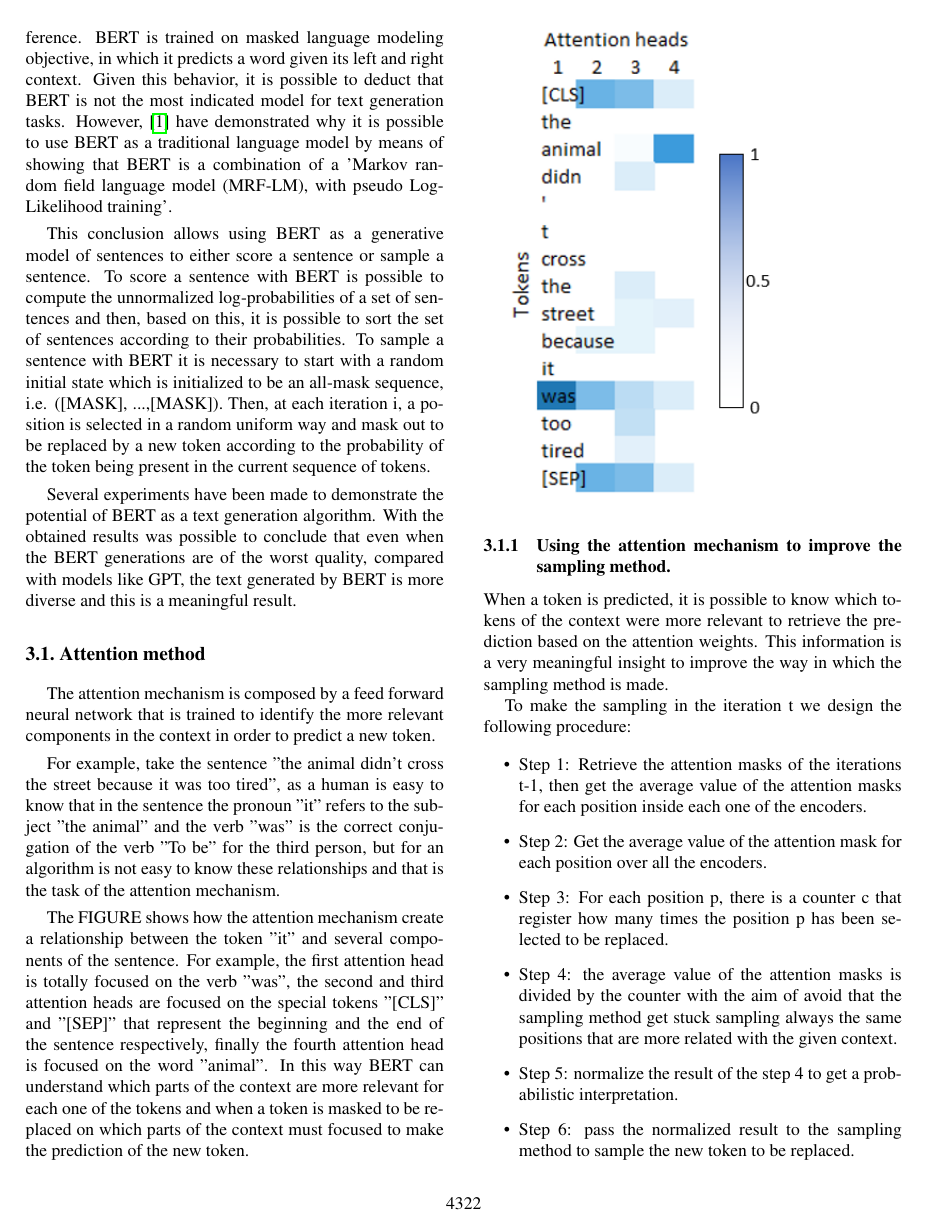
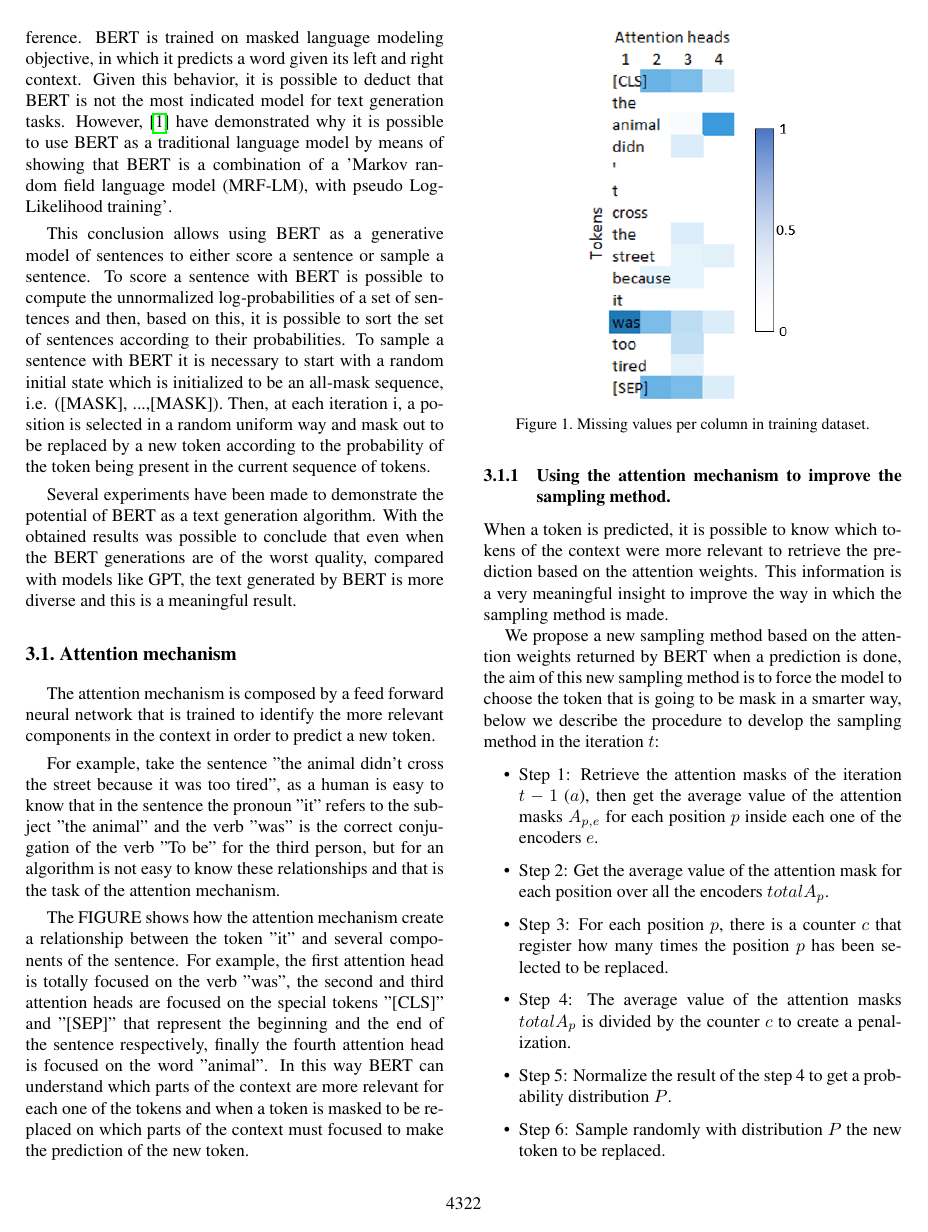
Before and after one commit to JuanJoseMV/neuraltextgen, a LaTeX paper (paper/egpaper_final.tex): page 2 of 3. Compiled offline with pdfLaTeX.

Commit message:
work on attention explanation

```diff
--- a/paper/egpaper_final.tex
+++ b/paper/egpaper_final.tex
@@ -136,7 +136,7 @@ With the obtained results was possible to conclude that even when the BERT gener
 compared with models like GPT, the text generated by BERT is more diverse and this is a meaningful result.
 
 %------------------------------------------------------------------------
-\subsection{Attention method}
+\subsection{Attention mechanism}
 The attention mechanism is composed by a feed forward neural network that is trained to
 identify the more relevant components in the context in order to predict a new token.
 
@@ -153,7 +153,12 @@ the sentence respectively, finally the fourth attention head is focused on the w
 In this way BERT can understand which parts of the context are more relevant for each one of the tokens and when a token
 is masked to be replaced on which parts of the context must focused to make the prediction of the new token.
 
-\includegraphics{attentionPlot.PNG}
+\begin{figure}
+   \centering
+   \includegraphics[scale=0.8]{attentionPlot.PNG}
+   \caption{Missing values per column in training dataset.}
+   \label{fig:nans}
+\end{figure}
 
 \subsubsection{Using the attention mechanism to improve the sampling method.}
 When a token is predicted, it is possible to know which tokens of the context were more relevant to
@@ -161,13 +166,17 @@ retrieve the prediction based on the attention weights.
 This information is a very meaningful insight to improve
 the way in which the sampling method is made.
 
-To make the sampling in the iteration t we design the following procedure:
+We propose a new sampling method based on the attention
+weights returned by BERT when a prediction is done, the
+aim of this new sampling method is to force the model to
+choose the token that is going to be mask in a smarter way,
+below we describe the procedure to develop the sampling method in the iteration $t$:
 
 \begin{itemize}
-\item Step 1: Retrieve the attention masks of the iterations t-1, then get the average value of the attention masks for each position inside each one of the encoders.
-\item Step 2: Get the average value of the attention mask for each position over all the encoders.
-\item Step 3: For each position p, there is a counter c that register how many times the position p has been selected to be replaced.
-\item Step 4: the average value of the attention masks is divided by the counter with the aim of avoid that the sampling method get stuck sampling always the same positions that are more related with the given context.
-\item Step 5: normalize the result of the step 4 to get a probabilistic interpretation.
-\item Step 6: pass the normalized result to the sampling method to sample the new token to be replaced.
+\item Step 1: Retrieve the attention masks of the iteration $t-1$ ($a$), then get the average value of the attention masks $A_{p,e}$ for each position $p$ inside each one of the encoders $e$.
+\item Step 2: Get the average value of the attention mask for each position over all the encoders $totalA_{p}$.
+\item Step 3: For each position $p$, there is a counter $c$ that register how many times the position $p$ has been selected to be replaced.
+\item Step 4: The average value of the attention masks $totalA_{p}$ is divided by the counter $c$ to create a penalization.
+\item Step 5: Normalize the result of the step 4 to get a probability distribution $P$.
+\item Step 6: Sample randomly with distribution $P$ the new token to be replaced.
 \end{itemize}
```
Also changed, not shown: out/egpaper_final.pdf, paper/egpaper_final.tex (7 more changed lines), 1 other file.
